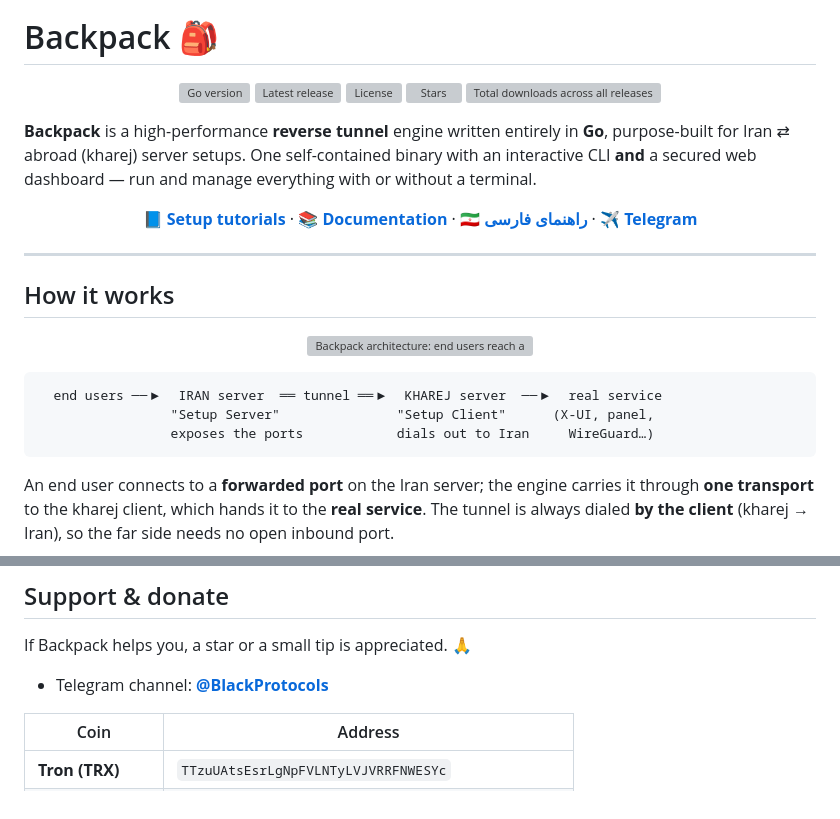
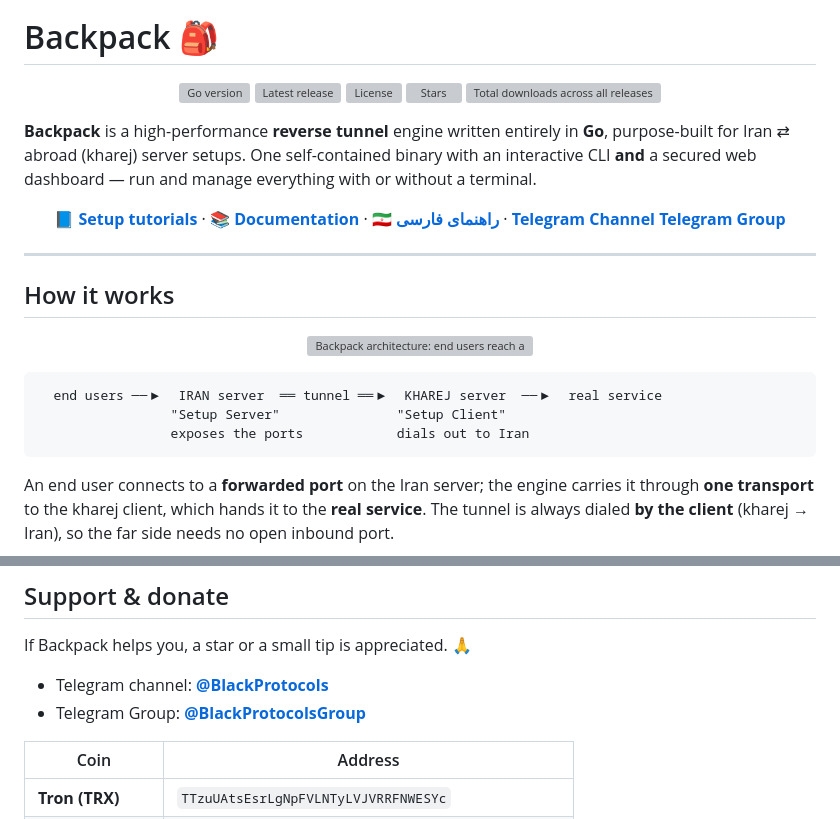
Before and after one commit to AminMGMT/BackPack, a Markdown page: README.md, 2 parts joined by grey strips. GitHub-like rendering; grey boxes are pictures that could not be loaded.

Commit message:
fix: Update README to enhance clarity on Telegram channels and improve badge colors

````diff
--- a/README.md
+++ b/README.md
@@ -19,7 +19,9 @@ run and manage everything with or without a terminal.
   <b><a href="tutorial/README.md">📘 Setup tutorials</a></b> ·
   <b><a href="docs/README.md">📚 Documentation</a></b> ·
   <b><a href="README_FA.md">🇮🇷 راهنمای فارسی</a></b> ·
-  <b><a href="https://t.me/BlackProtocols">✈️ Telegram</a></b>
+  <b><a href="https://t.me/BlackProtocols">Telegram Channel</a></b>
+  <b><a href="https://t.me/BlackProtocolsGroup">Telegram Group</a></b>
+
 </p>
 
 ---
@@ -30,8 +32,8 @@ run and manage everything with or without a terminal.
 
 ```
   end users ──▶  IRAN server  ══ tunnel ══▶  KHAREJ server  ──▶  real service
-                 "Setup Server"               "Setup Client"      (X-UI, panel,
-                 exposes the ports            dials out to Iran     WireGuard…)
+                 "Setup Server"               "Setup Client"
+                 exposes the ports            dials out to Iran
 ```
 
 An end user connects to a **forwarded port** on the Iran server; the engine
@@ -205,6 +207,7 @@ Both sections are also summarised in Persian at the bottom of every page.
 If Backpack helps you, a star or a small tip is appreciated. 🙏
 
 - Telegram channel: **[@BlackProtocols](https://t.me/BlackProtocols)**
+- Telegram Group: **[@BlackProtocolsGroup](https://t.me/BlackProtocolsGroup)**
 
 | Coin | Address |
 |------|---------|
````
Also changed, not shown: other parts of README.md (+3 -3 lines).
